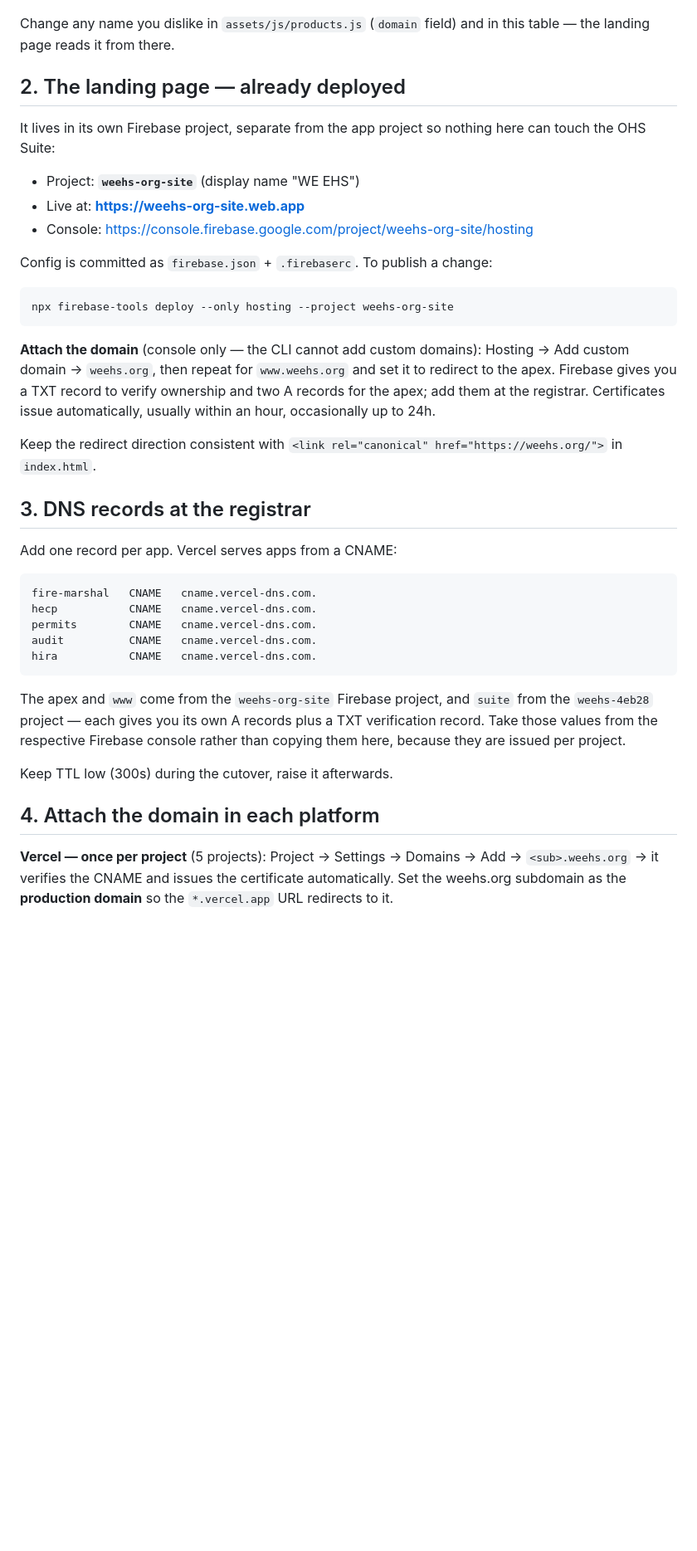
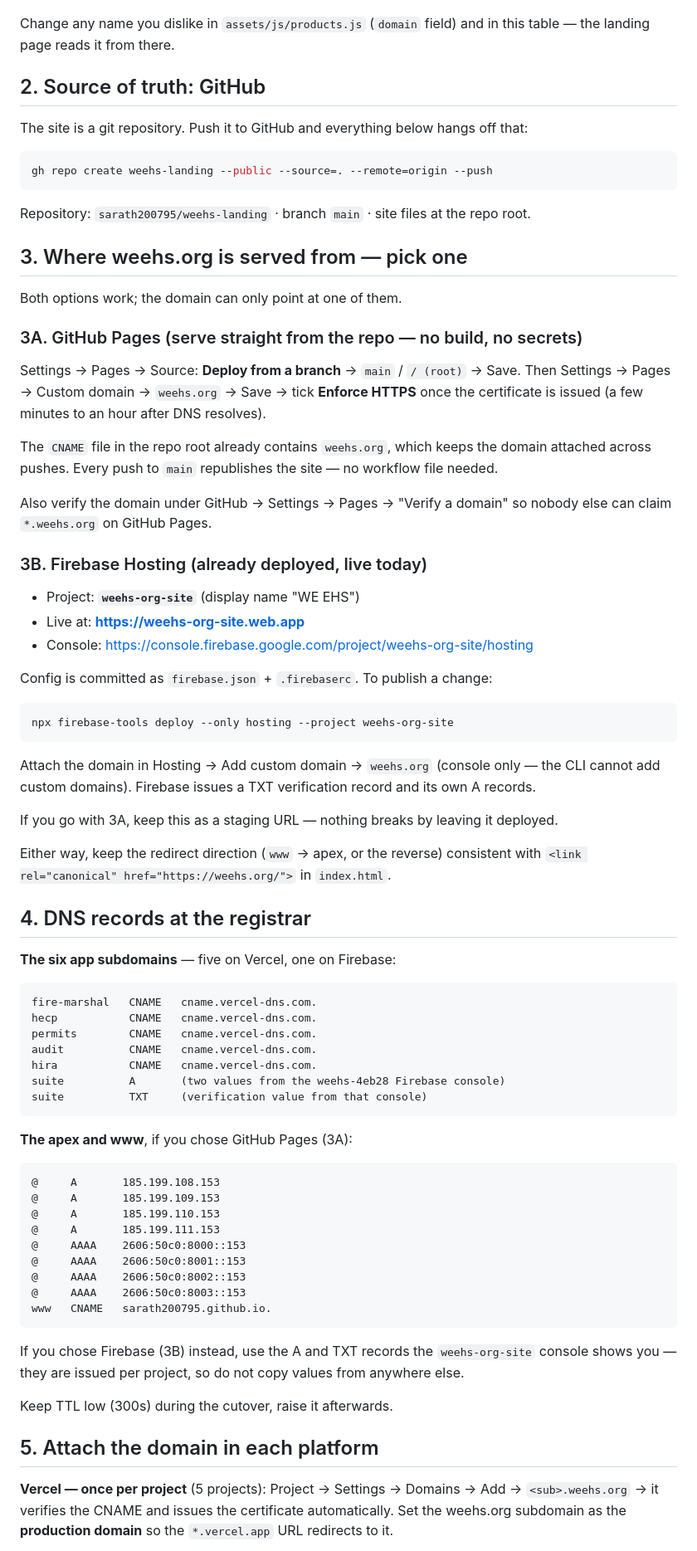
Before and after one commit to sarath200795/weehs-landing, a Markdown page: DEPLOY.md, the part around one of its changes. Shown at 83% size. Drawn GitHub-style; blank space fills up the shorter version.

Commit message:
Prepare GitHub Pages publishing and document the DNS cutover
- CNAME with weehs.org so Pages keeps the domain across pushes
- DEPLOY.md: GitHub as source of truth, Pages vs Firebase for weehs.org, and
  the exact registrar records for each option
- README: publish section and file tree updated

Co-Authored-By: Claude Opus 5 <noreply@anthropic.com>

````diff
--- a/DEPLOY.md
+++ b/DEPLOY.md
@@ -19,10 +19,33 @@ for you — run the steps in order and the site plus all six apps end up on one
 Change any name you dislike in `assets/js/products.js` (`domain` field) and in this table — the
 landing page reads it from there.
 
-## 2. The landing page — already deployed
+## 2. Source of truth: GitHub
 
-It lives in its own Firebase project, separate from the app project so nothing here can touch
-the OHS Suite:
+The site is a git repository. Push it to GitHub and everything below hangs off that:
+
+```bash
+gh repo create weehs-landing --public --source=. --remote=origin --push
+```
+
+Repository: `sarath200795/weehs-landing` · branch `main` · site files at the repo root.
+
+## 3. Where weehs.org is served from — pick one
+
+Both options work; the domain can only point at one of them.
+
+### 3A. GitHub Pages (serve straight from the repo — no build, no secrets)
+
+Settings → Pages → Source: **Deploy from a branch** → `main` / `/ (root)` → Save.
+Then Settings → Pages → Custom domain → `weehs.org` → Save → tick **Enforce HTTPS** once the
+certificate is issued (a few minutes to an hour after DNS resolves).
+
+The `CNAME` file in the repo root already contains `weehs.org`, which keeps the domain attached
+across pushes. Every push to `main` republishes the site — no workflow file needed.
+
+Also verify the domain under GitHub → Settings → Pages → "Verify a domain" so nobody else can
+claim `*.weehs.org` on GitHub Pages.
+
+### 3B. Firebase Hosting (already deployed, live today)
 
 - Project: **`weehs-org-site`** (display name "WE EHS")
 - Live at: **https://weehs-org-site.web.app**
@@ -34,18 +57,17 @@ Config is committed as `firebase.json` + `.firebaserc`. To publish a change:
 npx firebase-tools deploy --only hosting --project weehs-org-site
 ```
 
-**Attach the domain** (console only — the CLI cannot add custom domains):
-Hosting → Add custom domain → `weehs.org`, then repeat for `www.weehs.org` and set it to
-redirect to the apex. Firebase gives you a TXT record to verify ownership and two A records for
-the apex; add them at the registrar. Certificates issue automatically, usually within an hour,
-occasionally up to 24h.
+Attach the domain in Hosting → Add custom domain → `weehs.org` (console only — the CLI cannot add
+custom domains). Firebase issues a TXT verification record and its own A records.
 
-Keep the redirect direction consistent with `<link rel="canonical" href="https://weehs.org/">`
-in `index.html`.
+If you go with 3A, keep this as a staging URL — nothing breaks by leaving it deployed.
 
-## 3. DNS records at the registrar
+Either way, keep the redirect direction (`www` → apex, or the reverse) consistent with
+`<link rel="canonical" href="https://weehs.org/">` in `index.html`.
 
-Add one record per app. Vercel serves apps from a CNAME:
+## 4. DNS records at the registrar
+
+**The six app subdomains** — five on Vercel, one on Firebase:
 
 ```
 fire-marshal   CNAME   cname.vercel-dns.com.
@@ -53,16 +75,30 @@ hecp           CNAME   cname.vercel-dns.com.
 permits        CNAME   cname.vercel-dns.com.
 audit          CNAME   cname.vercel-dns.com.
 hira           CNAME   cname.vercel-dns.com.
+suite          A       (two values from the weehs-4eb28 Firebase console)
+suite          TXT     (verification value from that console)
 ```
 
-The apex and `www` come from the `weehs-org-site` Firebase project, and `suite` from the
-`weehs-4eb28` project — each gives you its own A records plus a TXT verification record. Take
-those values from the respective Firebase console rather than copying them here, because they are
-issued per project.
+**The apex and www**, if you chose GitHub Pages (3A):
+
+```
+@     A       185.199.108.153
+@     A       185.199.109.153
+@     A       185.199.110.153
+@     A       185.199.111.153
+@     AAAA    2606:50c0:8000::153
+@     AAAA    2606:50c0:8001::153
+@     AAAA    2606:50c0:8002::153
+@     AAAA    2606:50c0:8003::153
+www   CNAME   sarath200795.github.io.
+```
+
+If you chose Firebase (3B) instead, use the A and TXT records the `weehs-org-site` console shows
+you — they are issued per project, so do not copy values from anywhere else.
 
 Keep TTL low (300s) during the cutover, raise it afterwards.
 
-## 4. Attach the domain in each platform
+## 5. Attach the domain in each platform
 
 **Vercel — once per project** (5 projects):
 Project → Settings → Domains → Add → `<sub>.weehs.org` → it verifies the CNAME and issues the
````
Also changed, not shown: other parts of DEPLOY.md (+5 -5 lines), README.md (+17 -1 lines).
